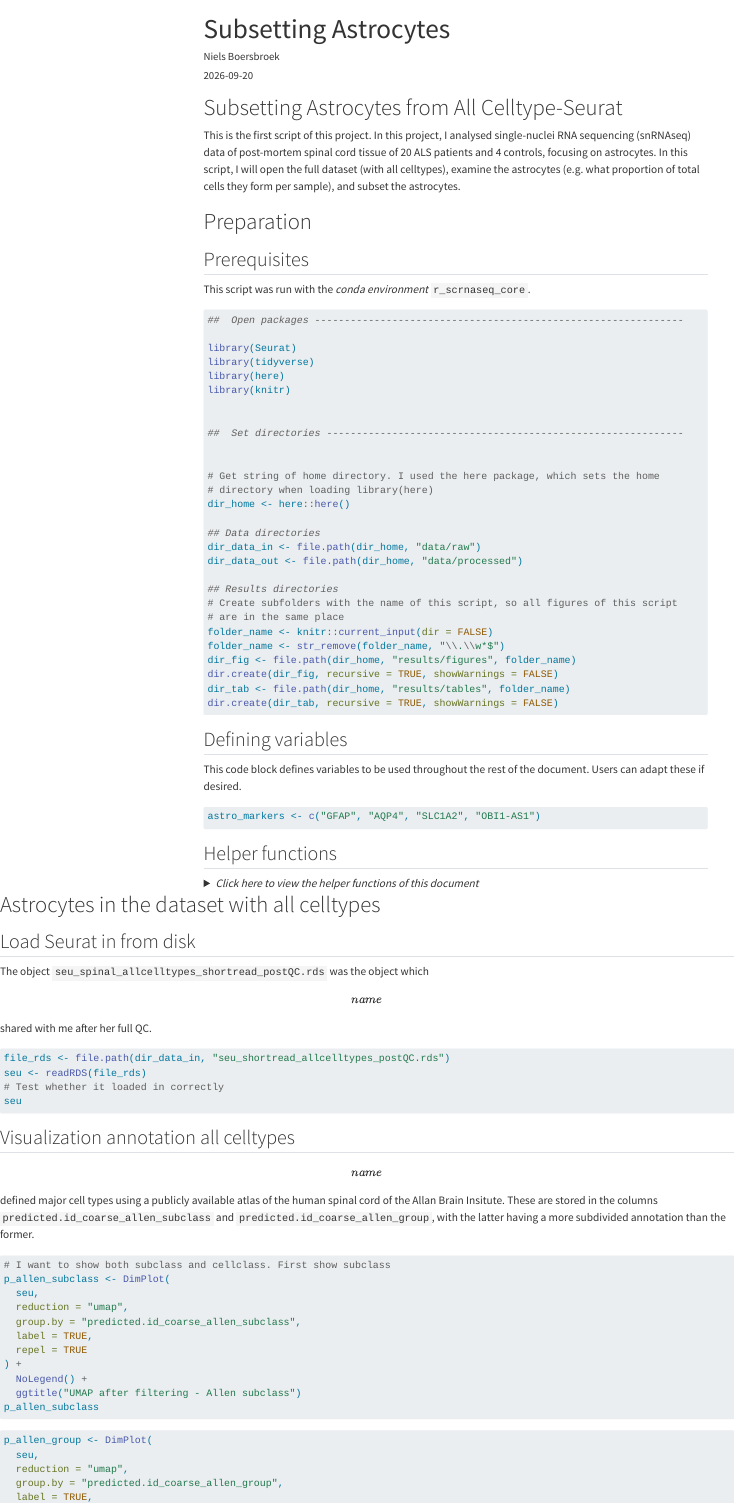
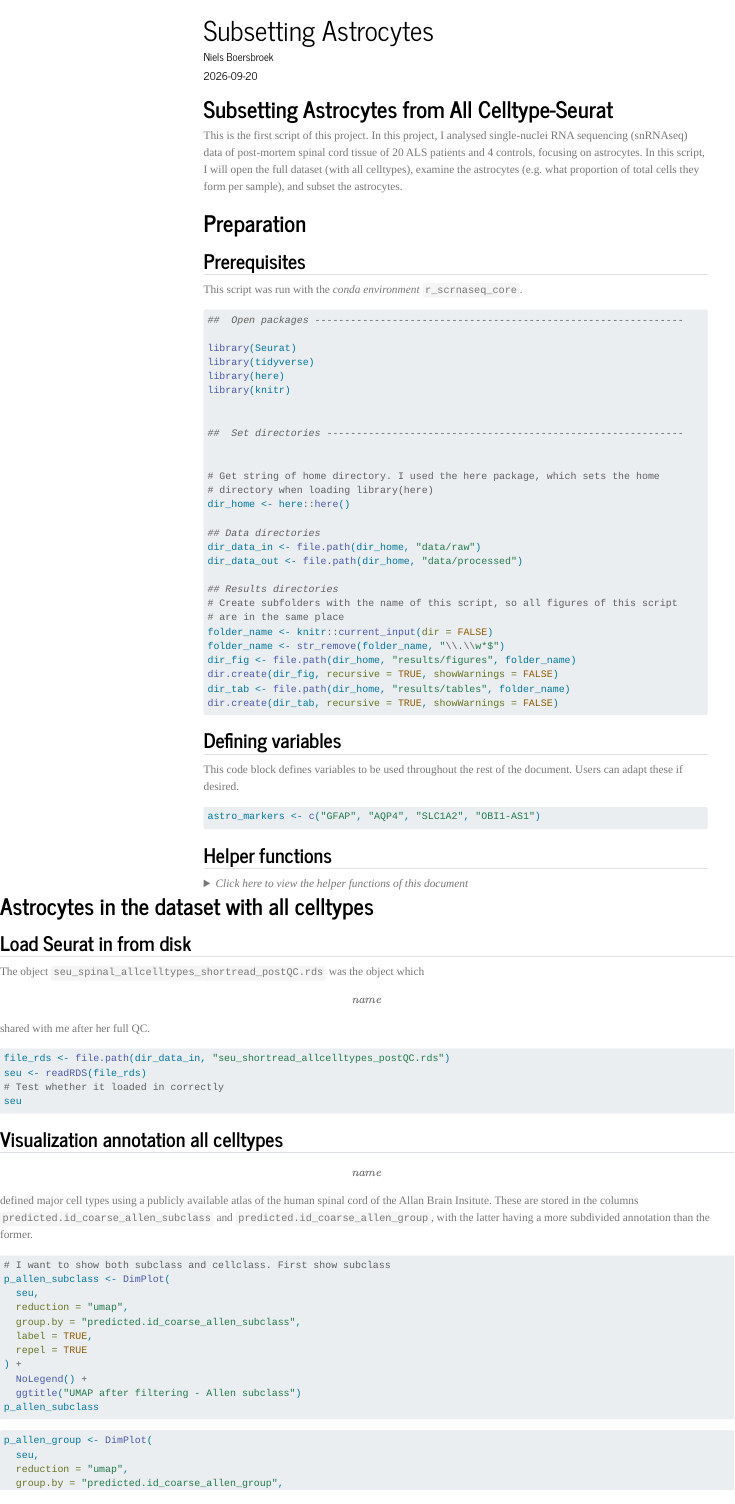
Before and after one commit to NielsBoersbroek/mrp_snrnaseq_astrocytes_als, a Quarto document (scripts/01_subsetting_astros.qmd): the page in a window 1100 px wide, from its top. Rendered offline with R 4.5, knitr and Pandoc in place of Quarto, with nearby package versions; the code chunks are not run, so their results and figures are left out; menus at the side of the page are left out.

Commit message:
Change theme of qmd file
I had some troubles with it, but the theme of the document works now

```diff
--- a/scripts/01_subsetting_astros.qmd
+++ b/scripts/01_subsetting_astros.qmd
@@ -5,6 +5,8 @@ date: "`r Sys.Date()`"
 format:
   html:
     toc: true
+    theme: journal
+    embed-resources: true
 ---
 
 <!-- Note to self: I now replaced names of individuals with \[name\], to anonymise it in case I share this document with a LLM. Change this in the final version and remove this note. -->
```
